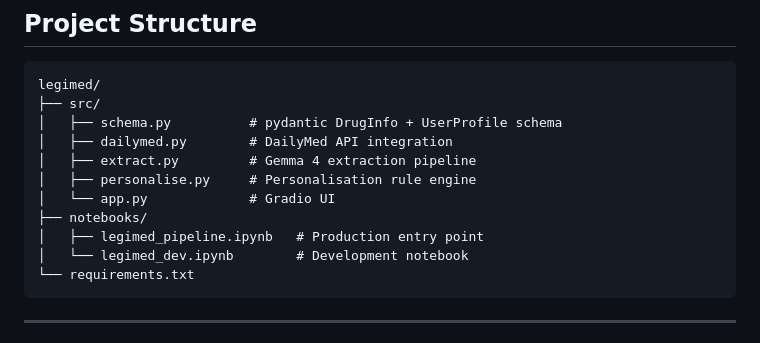
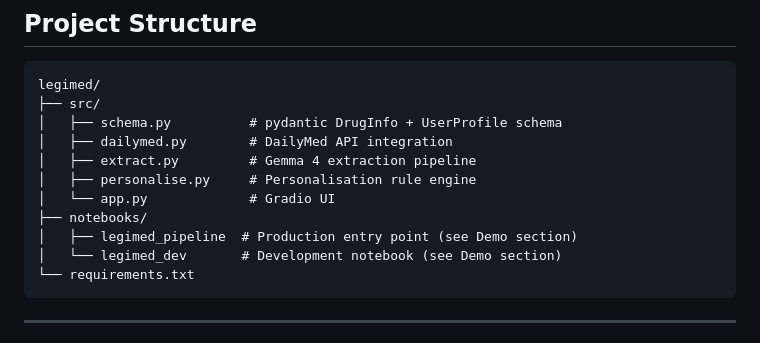
Before and after one commit to LorraineWong/legimed, a Markdown page: README.md, the part around the change. Rendered like a GitHub page.

Commit message:
docs: fix notebook paths in project structure

````diff
--- a/README.md
+++ b/README.md
@@ -94,8 +94,8 @@ legimed/
 │   ├── personalise.py     # Personalisation rule engine
 │   └── app.py             # Gradio UI
 ├── notebooks/
-│   ├── legimed_pipeline.ipynb   # Production entry point
-│   └── legimed_dev.ipynb        # Development notebook
+│   ├── legimed_pipeline  # Production entry point (see Demo section)
+│   └── legimed_dev       # Development notebook (see Demo section)
 └── requirements.txt
 ```
 
````
